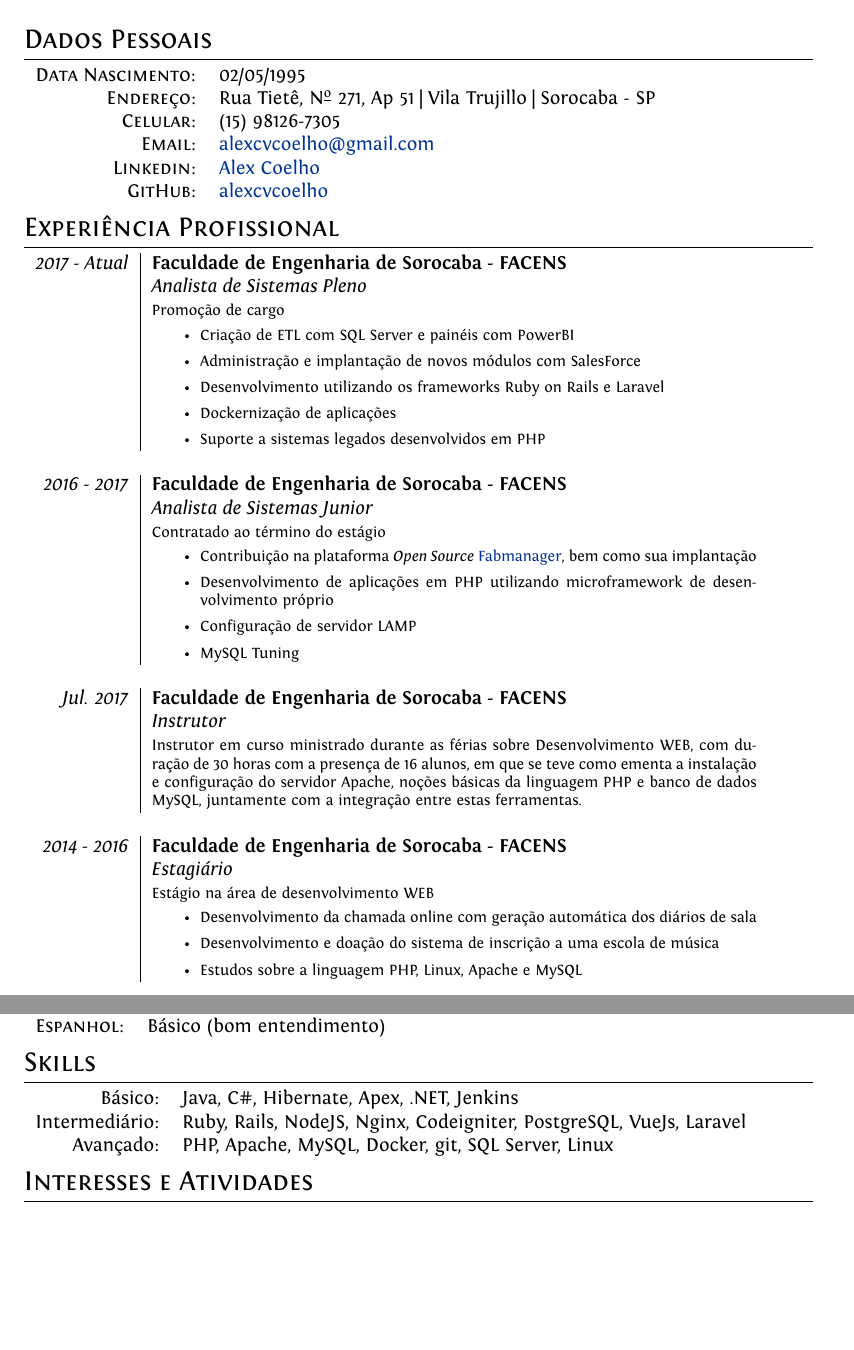
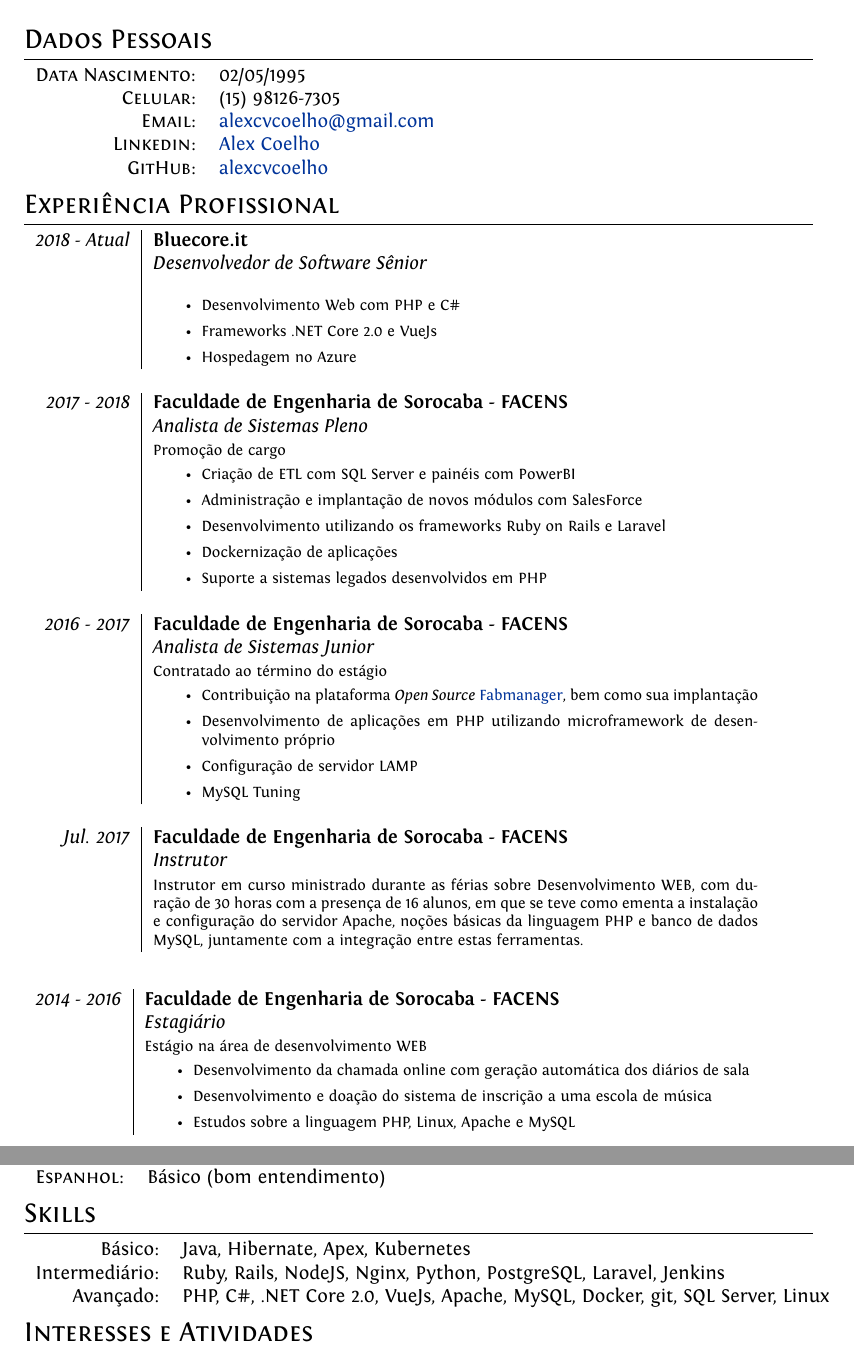
Before and after one commit to alexcvcoelho/curriculo, a LaTeX document (main.tex): two parts of pages 1 and 2 of 2, joined at a grey line, cut so that both start at the same text, the shorter picture padded with empty space. Compiled offline with XeLaTeX.

Commit message:
Atualizacoes 2019

```diff
--- a/main.tex
+++ b/main.tex
@@ -66,7 +66,6 @@ ItalicFont = Fontin-Italic.otf
 
 \begin{tabular}{rl}
     \textsc{Data Nascimento:} & 02/05/1995 \\
-    \textsc{Endereço:}   & Rua Tietê, N\textsuperscript{\underline{o}} 271, Ap 51 | Vila Trujillo | Sorocaba - SP \\
     \textsc{Celular:}     & (15) 98126-7305\\
     \textsc{Email:}     & \href{mailto:alexcvcoelho@gmail.com}{alexcvcoelho@gmail.com} \\
     \textsc{Linkedin:} & \href{https://www.linkedin.com/in/alex-coelho-475654a3/}{Alex Coelho} \\
@@ -77,7 +76,17 @@ ItalicFont = Fontin-Italic.otf
 \section{Experiência Profissional}
 \begin{tabular}{r|p{11cm}}
 % Line 1
- \emph{2017 - Atual} & \textbf{Faculdade de Engenharia de Sorocaba - FACENS} \\
+ \emph{2018 - Atual} & \textbf{Bluecore.it} \\
+ & \emph{\textit{Desenvolvedor de Software Sênior}} \\
+ & \footnotesize{
+ \begin{itemize}
+ 	\item Desenvolvimento Web com PHP e C\#
+ 	\item Frameworks .NET Core 2.0 e VueJs
+ 	\item Hospedagem no Azure
+ \end{itemize} } \\ \multicolumn{2}{c}{} \\
+
+% Line 1
+ \emph{2017 - 2018} & \textbf{Faculdade de Engenharia de Sorocaba - FACENS} \\
  & \emph{\textit{Analista de Sistemas Pleno}} \\
  & \footnotesize{Promoção de cargo
  \begin{itemize}
@@ -103,7 +112,10 @@ ItalicFont = Fontin-Italic.otf
 \emph{Jul. 2017} & \textbf{Faculdade de Engenharia de Sorocaba - FACENS} \\
  & \emph{\textit{Instrutor}} \\
  & \footnotesize{Instrutor em curso ministrado durante as férias sobre Desenvolvimento WEB, com duração de 30 horas com a presença de 16 alunos, em que se teve como ementa a instalação e configuração do servidor Apache, noções básicas da linguagem PHP e banco de dados MySQL, juntamente com a integração entre estas ferramentas.} \\ \multicolumn{2}{c}{} \\
+\end{tabular}
 
+
+\begin{tabular}{r|p{11cm}}
 % Line 2
  \emph{2014 - 2016} & \textbf{Faculdade de Engenharia de Sorocaba - FACENS} \\
  & \emph{\textit{Estagiário}} \\
@@ -142,9 +154,9 @@ ItalicFont = Fontin-Italic.otf
 
 \section{Skills}
 \begin{tabular}{rl}
- Básico:& Java, C\#, Hibernate, Apex, .NET, Jenkins \setmainfont[SmallCapsFont=Fontin-SmallCaps.otf]{Fontin.otf}\\
- Intermediário:& Ruby, Rails, NodeJS, Nginx, Codeigniter, PostgreSQL, VueJs, Laravel \\
- Avançado:& PHP, Apache, MySQL, Docker, git, SQL Server, Linux
+ Básico:& Java, Hibernate, Apex, Kubernetes \setmainfont[SmallCapsFont=Fontin-SmallCaps.otf]{Fontin.otf}\\
+ Intermediário:& Ruby, Rails, NodeJS, Nginx, Python, PostgreSQL, Laravel, Jenkins \\
+ Avançado:& PHP, C\#, .NET Core 2.0, VueJs, Apache, MySQL, Docker, git, SQL Server, Linux
 \end{tabular}
 
 \section{Interesses e Atividades}
```
Also changed, not shown: main.pdf.
